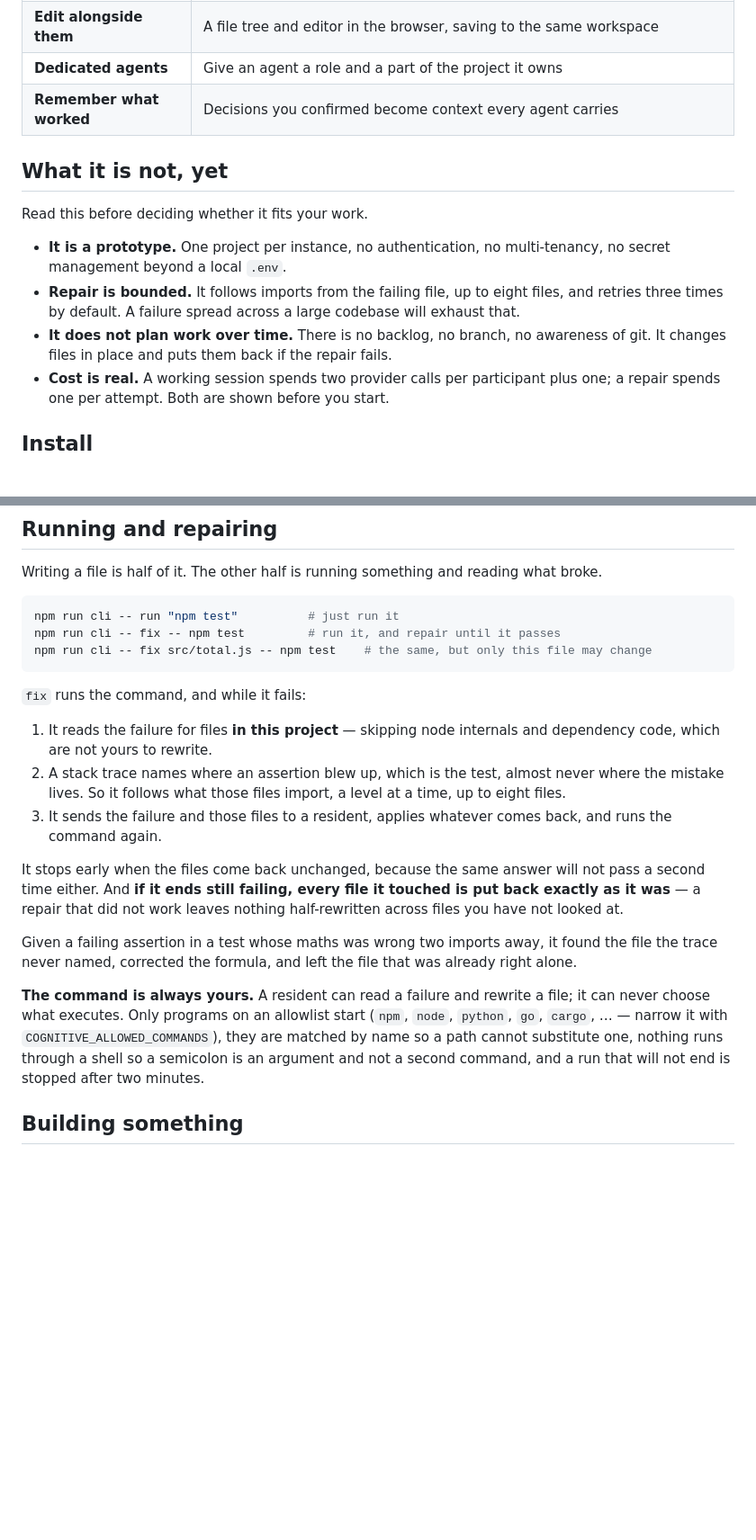
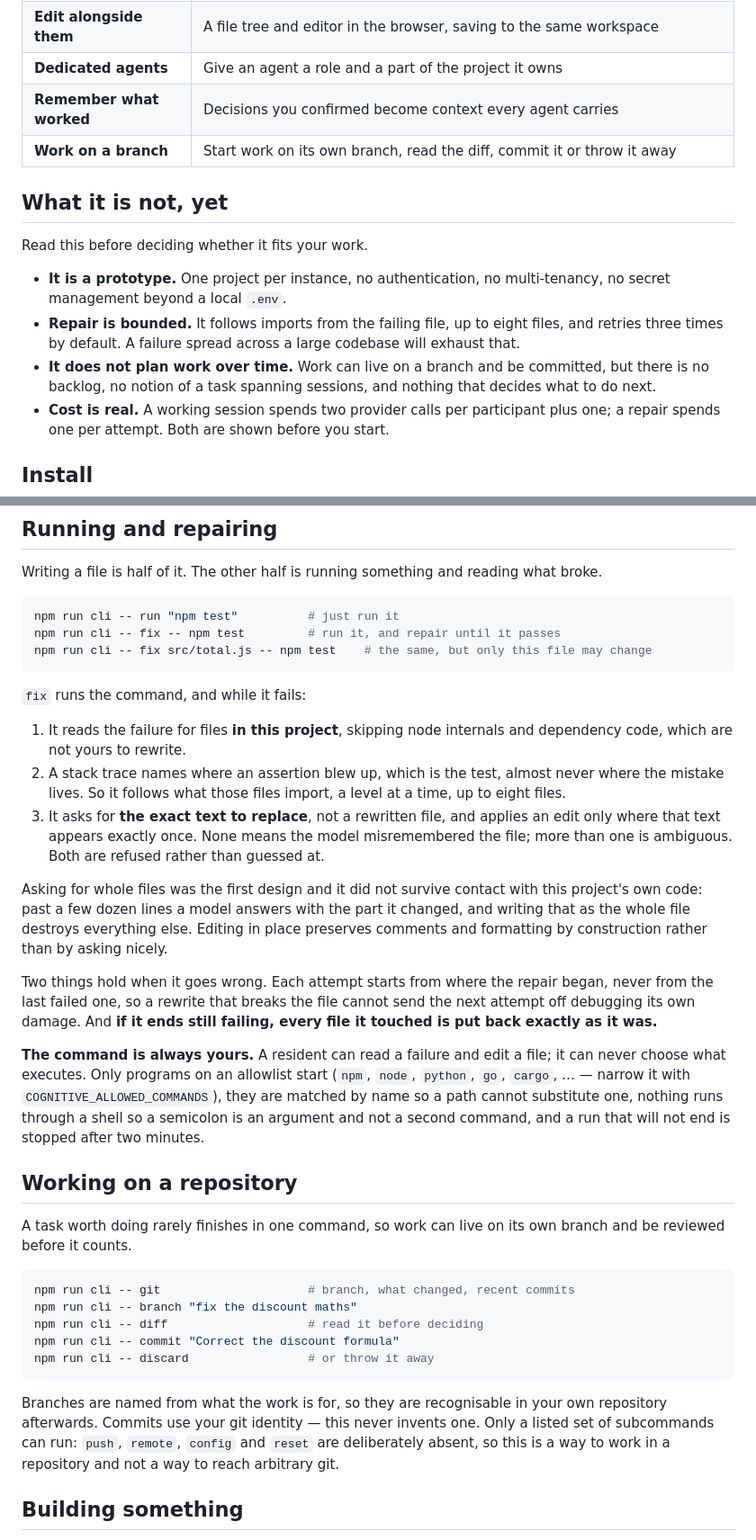
Before and after one commit to allinerosamkup-ai/northstar-cognitive-platform, a Markdown page: README.md, 2 parts joined by grey strips. Shown at 90% size. GitHub-like rendering; blank space fills up the shorter version.

Commit message:
Document working on a repository, and what an edit-based repair refuses
The README described repair as rewriting whole files, which is no longer what it
does and was never what worked. It now says what actually happens: the exact
text to replace, applied only where it appears once, refused rather than guessed
at when it appears nowhere or twice.

Branch, diff, commit and discard are documented alongside, including what is
deliberately unavailable — push, remote, config and reset — so a reader can tell
at a glance that this works in a repository without being able to publish from
it or rewrite its history.

````diff
--- a/README.md
+++ b/README.md
@@ -50,6 +50,7 @@ of it.
 | **Edit alongside them** | A file tree and editor in the browser, saving to the same workspace |
 | **Dedicated agents** | Give an agent a role and a part of the project it owns |
 | **Remember what worked** | Decisions you confirmed become context every agent carries |
+| **Work on a branch** | Start work on its own branch, read the diff, commit it or throw it away |
 
 ## What it is not, yet
 
@@ -60,9 +61,9 @@ Read this before deciding whether it fits your work.
 - **Repair is bounded.** It follows imports from the failing file, up to eight
   files, and retries three times by default. A failure spread across a large
   codebase will exhaust that.
-- **It does not plan work over time.** There is no backlog, no branch, no
-  awareness of git. It changes files in place and puts them back if the repair
-  fails.
+- **It does not plan work over time.** Work can live on a branch and be
+  committed, but there is no backlog, no notion of a task spanning sessions, and
+  nothing that decides what to do next.
 - **Cost is real.** A working session spends two provider calls per participant
   plus one; a repair spends one per attempt. Both are shown before you start.
 
@@ -198,29 +202,52 @@ npm run cli -- fix src/total.js -- npm test    # the same, but only this file ma
 
 `fix` runs the command, and while it fails:
 
-1. It reads the failure for files **in this project** — skipping node internals
+1. It reads the failure for files **in this project**, skipping node internals
    and dependency code, which are not yours to rewrite.
 2. A stack trace names where an assertion blew up, which is the test, almost
    never where the mistake lives. So it follows what those files import, a level
    at a time, up to eight files.
-3. It sends the failure and those files to a resident, applies whatever comes
-   back, and runs the command again.
+3. It asks for **the exact text to replace**, not a rewritten file, and applies
+   an edit only where that text appears exactly once. None means the model
+   misremembered the file; more than one is ambiguous. Both are refused rather
+   than guessed at.
 
-It stops early when the files come back unchanged, because the same answer will
-not pass a second time either. And **if it ends still failing, every file it
-touched is put back exactly as it was** — a repair that did not work leaves
-nothing half-rewritten across files you have not looked at.
+Asking for whole files was the first design and it did not survive contact with
+this project's own code: past a few dozen lines a model answers with the part it
+changed, and writing that as the whole file destroys everything else. Editing in
+place preserves comments and formatting by construction rather than by asking
+nicely.
 
-Given a failing assertion in a test whose maths was wrong two imports away, it
-found the file the trace never named, corrected the formula, and left the file
-that was already right alone.
+Two things hold when it goes wrong. Each attempt starts from where the repair
+began, never from the last failed one, so a rewrite that breaks the file cannot
+send the next attempt off debugging its own damage. And **if it ends still
+failing, every file it touched is put back exactly as it was.**
 
-**The command is always yours.** A resident can read a failure and rewrite a
-file; it can never choose what executes. Only programs on an allowlist start
-(`npm`, `node`, `python`, `go`, `cargo`, … — narrow it with
+**The command is always yours.** A resident can read a failure and edit a file;
+it can never choose what executes. Only programs on an allowlist start (`npm`,
+`node`, `python`, `go`, `cargo`, … — narrow it with
 `COGNITIVE_ALLOWED_COMMANDS`), they are matched by name so a path cannot
 substitute one, nothing runs through a shell so a semicolon is an argument and
 not a second command, and a run that will not end is stopped after two minutes.
+
+## Working on a repository
+
+A task worth doing rarely finishes in one command, so work can live on its own
+branch and be reviewed before it counts.
+
+```sh
+npm run cli -- git                     # branch, what changed, recent commits
+npm run cli -- branch "fix the discount maths"
+npm run cli -- diff                    # read it before deciding
+npm run cli -- commit "Correct the discount formula"
+npm run cli -- discard                 # or throw it away
+```
+
+Branches are named from what the work is for, so they are recognisable in your
+own repository afterwards. Commits use your git identity — this never invents
+one. Only a listed set of subcommands can run: `push`, `remote`, `config` and
+`reset` are deliberately absent, so this is a way to work in a repository and
+not a way to reach arbitrary git.
 
 ## Building something
 
````
Also changed, not shown: other parts of README.md (+3 -0 lines), SECURITY.md (+12 -1 lines).
